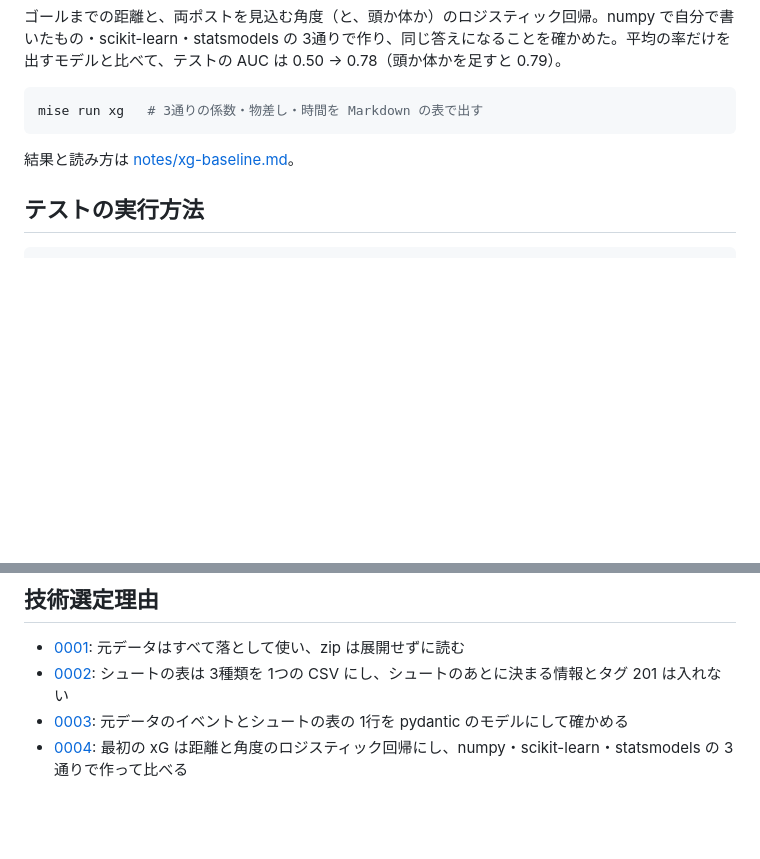
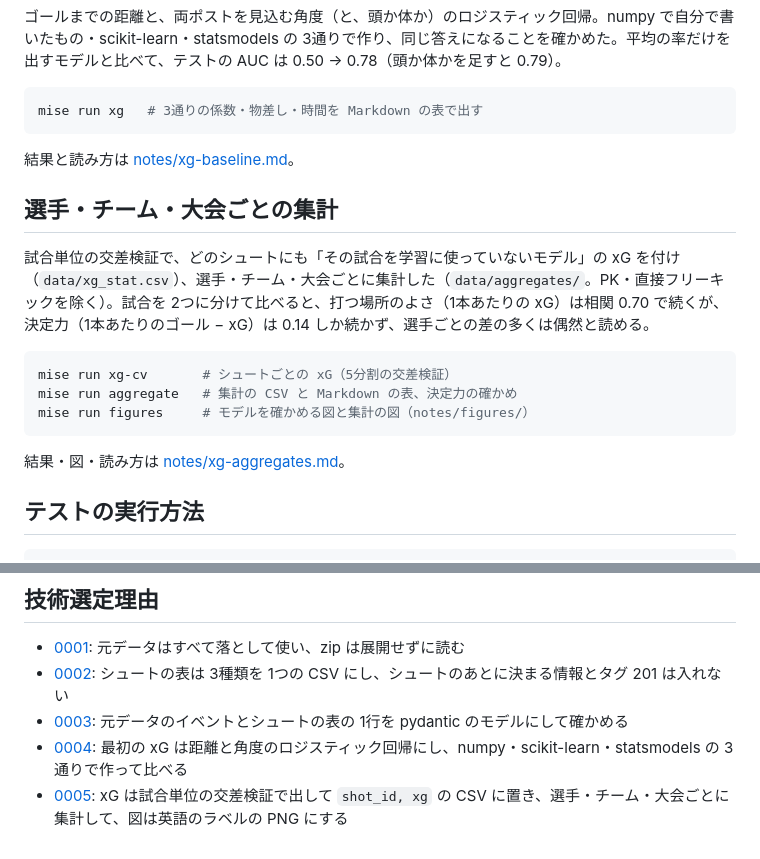
Before and after one commit to ksip9012/football-xg-vs-llm, a Markdown page: README.md, 2 parts joined by grey strips. GitHub-like rendering; blank space fills up the shorter version.

Commit message:
feat: 交差検証でシュートごとの xG を出し、選手・チーム・大会ごとに集計して、モデルの確かめと決定力の図を作る (#11)
Co-Authored-By: Claude Opus 5.5 <noreply@anthropic.com>

````diff
--- a/README.md
+++ b/README.md
@@ -29,6 +29,18 @@ mise run xg   # 3通りの係数・物差し・時間を Markdown の表で出
 
 結果と読み方は [notes/xg-baseline.md](./notes/xg-baseline.md)。
 
+## 選手・チーム・大会ごとの集計
+
+試合単位の交差検証で、どのシュートにも「その試合を学習に使っていないモデル」の xG を付け（`data/xg_stat.csv`）、選手・チーム・大会ごとに集計した（`data/aggregates/`。PK・直接フリーキックを除く）。試合を 2つに分けて比べると、打つ場所のよさ（1本あたりの xG）は相関 0.70 で続くが、決定力（1本あたりのゴール − xG）は 0.14 しか続かず、選手ごとの差の多くは偶然と読める。
+
+```bash
+mise run xg-cv       # シュートごとの xG（5分割の交差検証）
+mise run aggregate   # 集計の CSV と Markdown の表、決定力の確かめ
+mise run figures     # モデルを確かめる図と集計の図（notes/figures/）
+```
+
+結果・図・読み方は [notes/xg-aggregates.md](./notes/xg-aggregates.md)。
+
 ## テストの実行方法
 
 ```bash
@@ -53,3 +65,4 @@ mise run fix     # ruff の自動修正と format
 - [0002](./decisions/0002-shots-table.md): シュートの表は 3種類を 1つの CSV にし、シュートのあとに決まる情報とタグ 201 は入れない
 - [0003](./decisions/0003-pydantic-models.md): 元データのイベントとシュートの表の 1行を pydantic のモデルにして確かめる
 - [0004](./decisions/0004-first-xg-three-ways.md): 最初の xG は距離と角度のロジスティック回帰にし、numpy・scikit-learn・statsmodels の 3通りで作って比べる
+- [0005](./decisions/0005-cv-aggregates-figures.md): xG は試合単位の交差検証で出して `shot_id, xg` の CSV に置き、選手・チーム・大会ごとに集計して、図は英語のラベルの PNG にする
````
Also changed, not shown: decisions/0005-cv-aggregates-figures.md (added, +31 -0 lines), notes/xg-aggregates.md (added, +124 -0 lines), notes/figures/calibration.png (added), notes/figures/finishing_split_half.png (added), notes/figures/players_xg_goals.png (added), notes/figures/shot_map.png (added), 13 other files.
